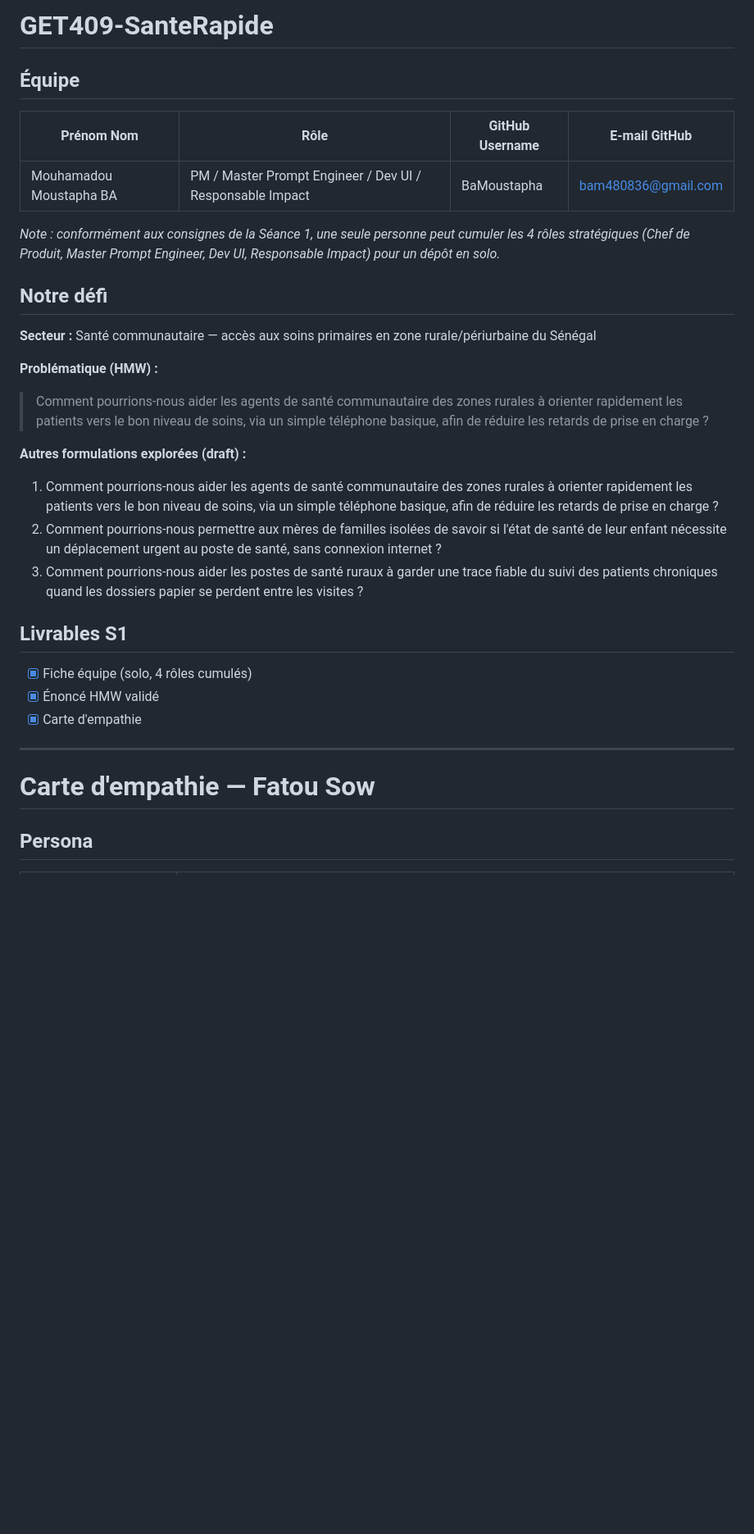
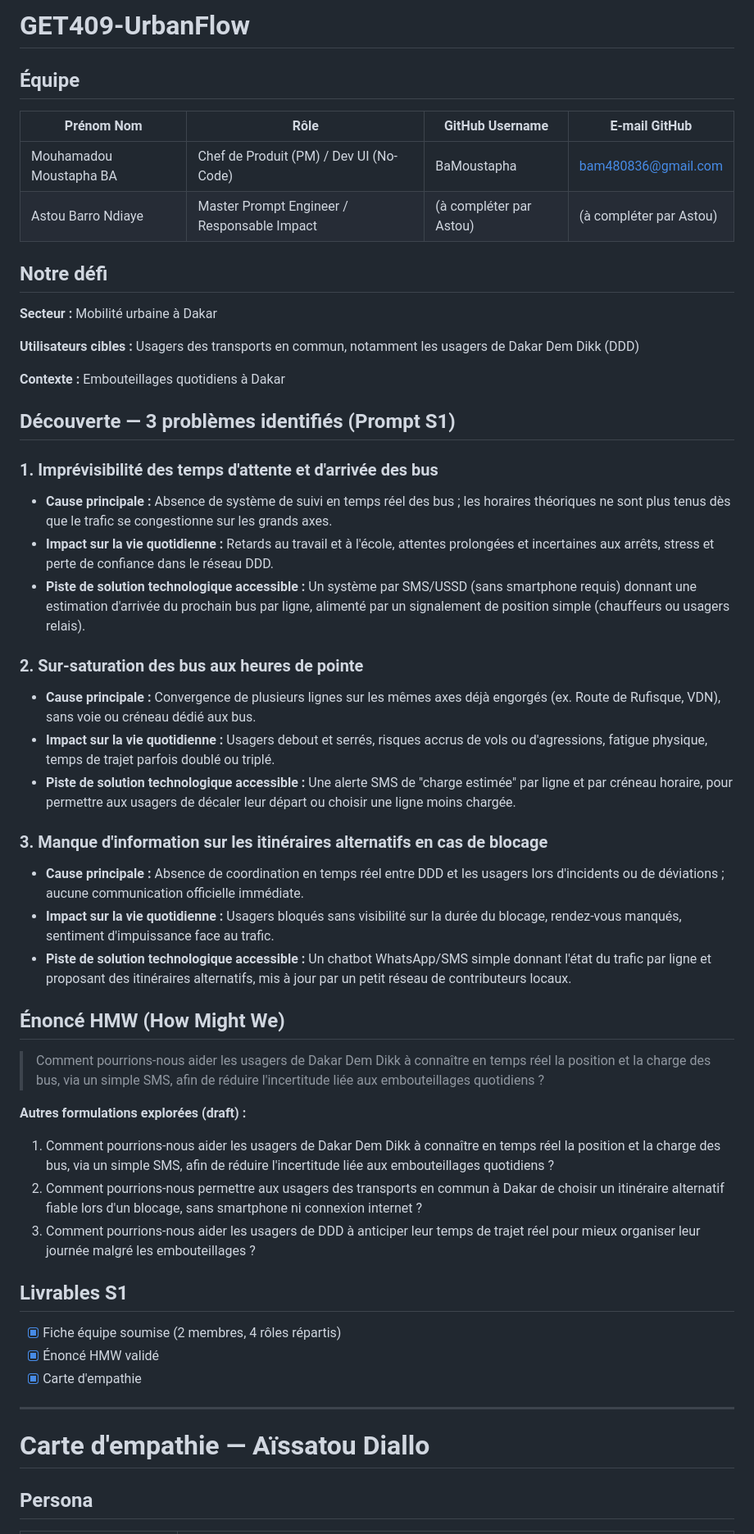
Before and after one commit to BaMoustapha/GET409-UrbanFlow, a Markdown page: README.md, the part around one of its changes. Shown at 82% size. Rendered like a GitHub page; blank space fills up the shorter version.

```diff
--- a/README.md
+++ b/README.md
@@ -1,34 +1,58 @@
-# GET409-SanteRapide
+# GET409-UrbanFlow
 
 ## Équipe
 
 | Prénom Nom | Rôle | GitHub Username | E-mail GitHub |
 |---|---|---|---|
-| Mouhamadou Moustapha BA | PM / Master Prompt Engineer / Dev UI / Responsable Impact | BaMoustapha | bam480836@gmail.com |
-
-*Note : conformément aux consignes de la Séance 1, une seule personne peut cumuler les 4 rôles stratégiques (Chef de Produit, Master Prompt Engineer, Dev UI, Responsable Impact) pour un dépôt en solo.*
+| Mouhamadou Moustapha BA | Chef de Produit (PM) / Dev UI (No-Code) | BaMoustapha | bam480836@gmail.com |
+| Astou Barro Ndiaye | Master Prompt Engineer / Responsable Impact | (à compléter par Astou) | (à compléter par Astou) |
 
 ## Notre défi
 
-**Secteur :** Santé communautaire — accès aux soins primaires en zone rurale/périurbaine du Sénégal
+**Secteur :** Mobilité urbaine à Dakar
 
-**Problématique (HMW) :**
-> Comment pourrions-nous aider les agents de santé communautaire des zones rurales à orienter rapidement les patients vers le bon niveau de soins, via un simple téléphone basique, afin de réduire les retards de prise en charge ?
+**Utilisateurs cibles :** Usagers des transports en commun, notamment les usagers de Dakar Dem Dikk (DDD)
+
+**Contexte :** Embouteillages quotidiens à Dakar
+
+## Découverte — 3 problèmes identifiés (Prompt S1)
+
+### 1. Imprévisibilité des temps d'attente et d'arrivée des bus
+
+- **Cause principale :** Absence de système de suivi en temps réel des bus ; les horaires théoriques ne sont plus tenus dès que le trafic se congestionne sur les grands axes.
+- **Impact sur la vie quotidienne :** Retards au travail et à l'école, attentes prolongées et incertaines aux arrêts, stress et perte de confiance dans le réseau DDD.
+- **Piste de solution technologique accessible :** Un système par SMS/USSD (sans smartphone requis) donnant une estimation d'arrivée du prochain bus par ligne, alimenté par un signalement de position simple (chauffeurs ou usagers relais).
+
+### 2. Sur-saturation des bus aux heures de pointe
+
+- **Cause principale :** Convergence de plusieurs lignes sur les mêmes axes déjà engorgés (ex. Route de Rufisque, VDN), sans voie ou créneau dédié aux bus.
+- **Impact sur la vie quotidienne :** Usagers debout et serrés, risques accrus de vols ou d'agressions, fatigue physique, temps de trajet parfois doublé ou triplé.
+- **Piste de solution technologique accessible :** Une alerte SMS de "charge estimée" par ligne et par créneau horaire, pour permettre aux usagers de décaler leur départ ou choisir une ligne moins chargée.
+
+### 3. Manque d'information sur les itinéraires alternatifs en cas de blocage
+
+- **Cause principale :** Absence de coordination en temps réel entre DDD et les usagers lors d'incidents ou de déviations ; aucune communication officielle immédiate.
+- **Impact sur la vie quotidienne :** Usagers bloqués sans visibilité sur la durée du blocage, rendez-vous manqués, sentiment d'impuissance face au trafic.
+- **Piste de solution technologique accessible :** Un chatbot WhatsApp/SMS simple donnant l'état du trafic par ligne et proposant des itinéraires alternatifs, mis à jour par un petit réseau de contributeurs locaux.
+
+## Énoncé HMW (How Might We)
+
+> Comment pourrions-nous aider les usagers de Dakar Dem Dikk à connaître en temps réel la position et la charge des bus, via un simple SMS, afin de réduire l'incertitude liée aux embouteillages quotidiens ?
 
 **Autres formulations explorées (draft) :**
-1. Comment pourrions-nous aider les agents de santé communautaire des zones rurales à orienter rapidement les patients vers le bon niveau de soins, via un simple téléphone basique, afin de réduire les retards de prise en charge ?
-2. Comment pourrions-nous permettre aux mères de familles isolées de savoir si l'état de santé de leur enfant nécessite un déplacement urgent au poste de santé, sans connexion internet ?
-3. Comment pourrions-nous aider les postes de santé ruraux à garder une trace fiable du suivi des patients chroniques quand les dossiers papier se perdent entre les visites ?
+1. Comment pourrions-nous aider les usagers de Dakar Dem Dikk à connaître en temps réel la position et la charge des bus, via un simple SMS, afin de réduire l'incertitude liée aux embouteillages quotidiens ?
+2. Comment pourrions-nous permettre aux usagers des transports en commun à Dakar de choisir un itinéraire alternatif fiable lors d'un blocage, sans smartphone ni connexion internet ?
+3. Comment pourrions-nous aider les usagers de DDD à anticiper leur temps de trajet réel pour mieux organiser leur journée malgré les embouteillages ?
 
 ## Livrables S1
 
-- [x] Fiche équipe (solo, 4 rôles cumulés)
+- [x] Fiche équipe soumise (2 membres, 4 rôles répartis)
 - [x] Énoncé HMW validé
 - [x] Carte d'empathie
 
 ---
 
-# Carte d'empathie — Fatou Sow
+# Carte d'empathie — Aïssatou Diallo
 
 ## Persona
 
```
Also changed, not shown: other parts of README.md (+34 -34 lines).
